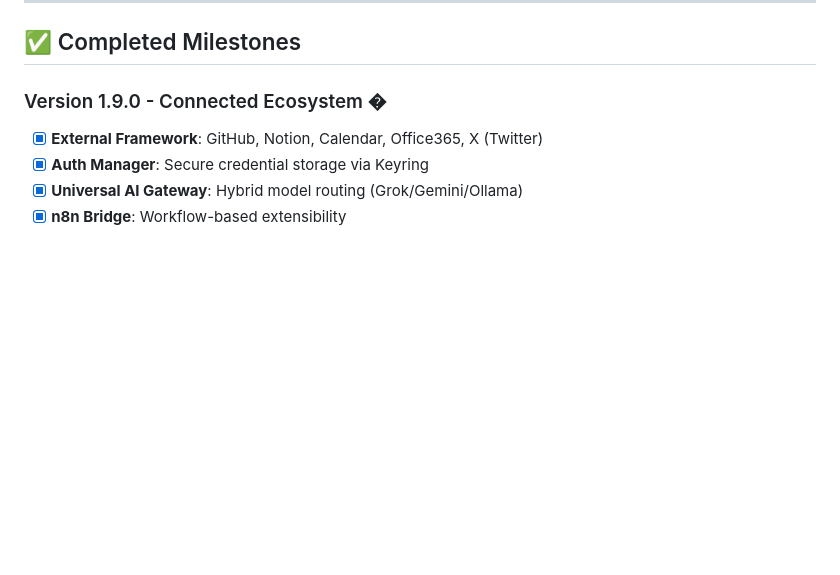
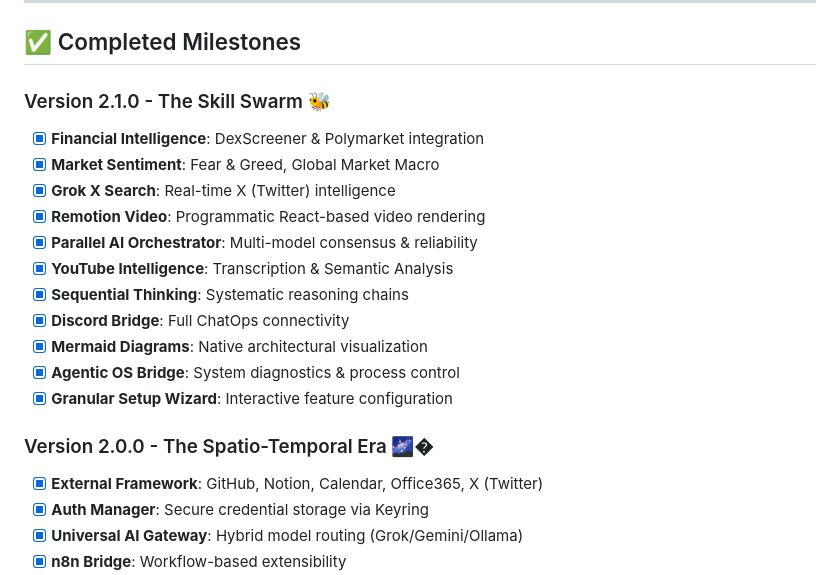
Before and after one commit to timowhite88/Farnsworth, a Markdown page: ROADMAP.md, the part around the change. GitHub-like rendering; blank space fills up the shorter version.

```diff
--- a/ROADMAP.md
+++ b/ROADMAP.md
@@ -30,7 +30,20 @@ We have entered the **Vision and Social** era. Farnsworth no longer just thinks;
 
 ## ✅ Completed Milestones
 
-### Version 1.9.0 - Connected Ecosystem �
+### Version 2.1.0 - The Skill Swarm 🐝
+- [x] **Financial Intelligence**: DexScreener & Polymarket integration
+- [x] **Market Sentiment**: Fear & Greed, Global Market Macro
+- [x] **Grok X Search**: Real-time X (Twitter) intelligence
+- [x] **Remotion Video**: Programmatic React-based video rendering
+- [x] **Parallel AI Orchestrator**: Multi-model consensus & reliability
+- [x] **YouTube Intelligence**: Transcription & Semantic Analysis
+- [x] **Sequential Thinking**: Systematic reasoning chains
+- [x] **Discord Bridge**: Full ChatOps connectivity
+- [x] **Mermaid Diagrams**: Native architectural visualization
+- [x] **Agentic OS Bridge**: System diagnostics & process control
+- [x] **Granular Setup Wizard**: Interactive feature configuration
+
+### Version 2.0.0 - The Spatio-Temporal Era 🌌�
 - [x] **External Framework**: GitHub, Notion, Calendar, Office365, X (Twitter)
 - [x] **Auth Manager**: Secure credential storage via Keyring
 - [x] **Universal AI Gateway**: Hybrid model routing (Grok/Gemini/Ollama)
```
Also changed, not shown: README.md (+17 -0 lines).
